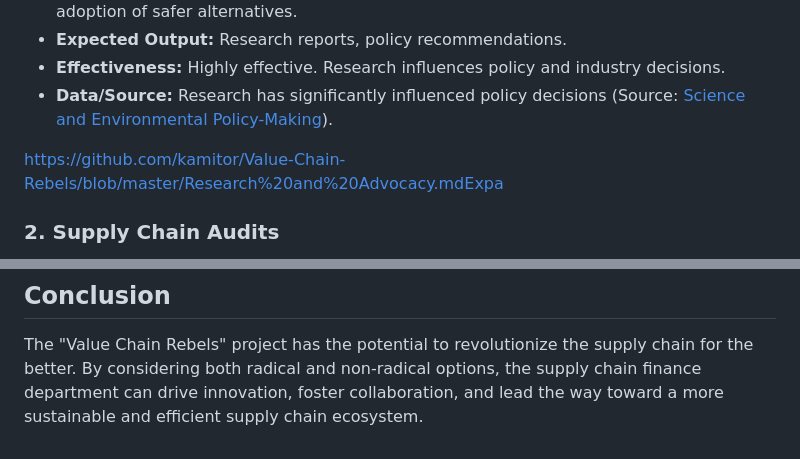
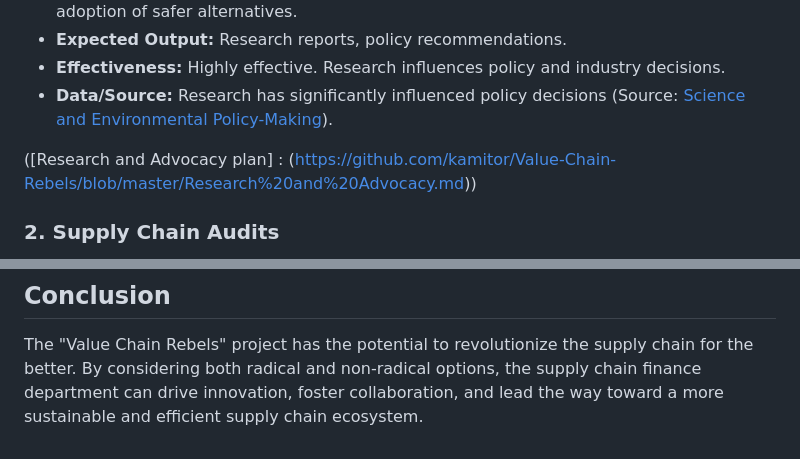
Before and after one commit to kamitor/Value-Chain-Rebels, a Markdown page: Value Chain Rebels.md, 2 parts joined by grey strips. Drawn GitHub-style.

Commit message:
Value Chain Rebels.md updated from https://stackedit.io/

```diff
--- a/Value Chain Rebels.md
+++ b/Value Chain Rebels.md
@@ -21,7 +21,7 @@ PFAS (Per- and Polyfluoroalkyl Substances) pose environmental and health risks.
 - **Effectiveness:** Highly effective. Research influences policy and industry decisions.
 - **Data/Source:** Research has significantly influenced policy decisions (Source: [Science and Environmental Policy-Making](https://www.jstor.org/stable/2222558)).
 
-https://github.com/kamitor/Value-Chain-Rebels/blob/master/Research%20and%20Advocacy.mdExpa
+([Research and Advocacy plan] : (https://github.com/kamitor/Value-Chain-Rebels/blob/master/Research%20and%20Advocacy.md))
 
 
 ### 2. Supply Chain Audits
@@ -105,5 +105,5 @@ The lectoraat in Supply Chain Finance can have a substantial impact on eliminati
 The "Value Chain Rebels" project has the potential to revolutionize the supply chain for the better. By considering both radical and non-radical options, the supply chain finance department can drive innovation, foster collaboration, and lead the way toward a more sustainable and efficient supply chain ecosystem.
 
 <!--stackedit_data:
-eyJoaXN0b3J5IjpbLTk2NzU1Nzc0MCwtMTY5MzgzNjk2NF19
+eyJoaXN0b3J5IjpbLTQ4NTI5MzQzN119
 -->
```
